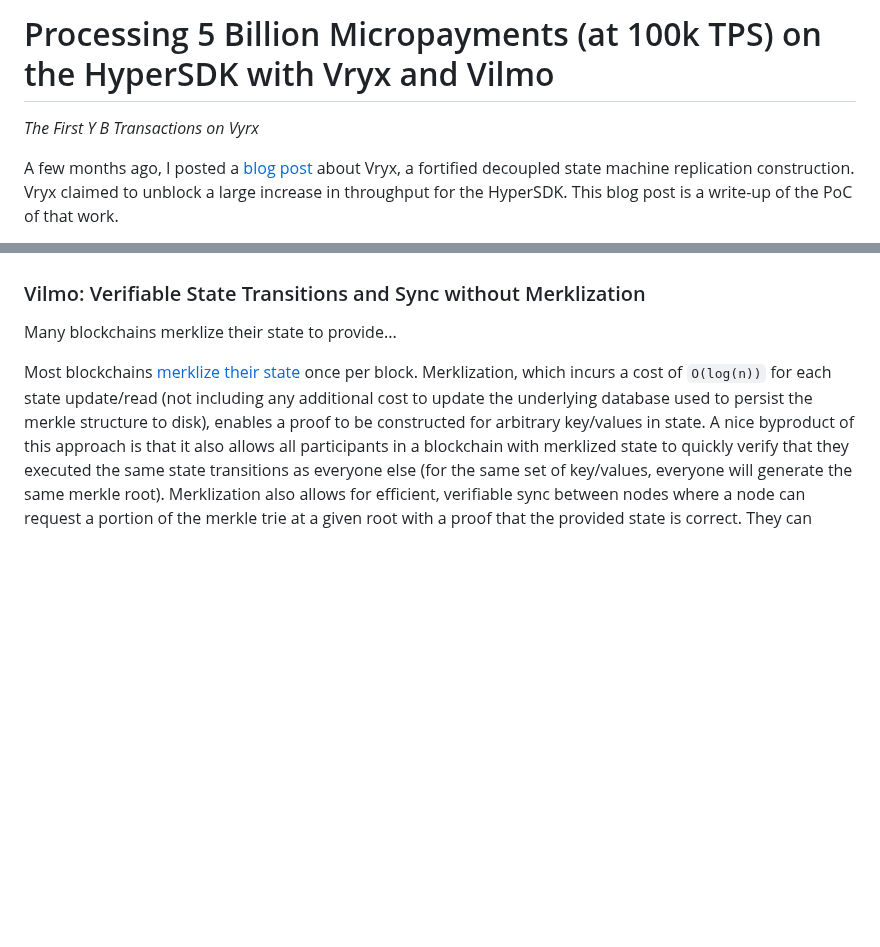
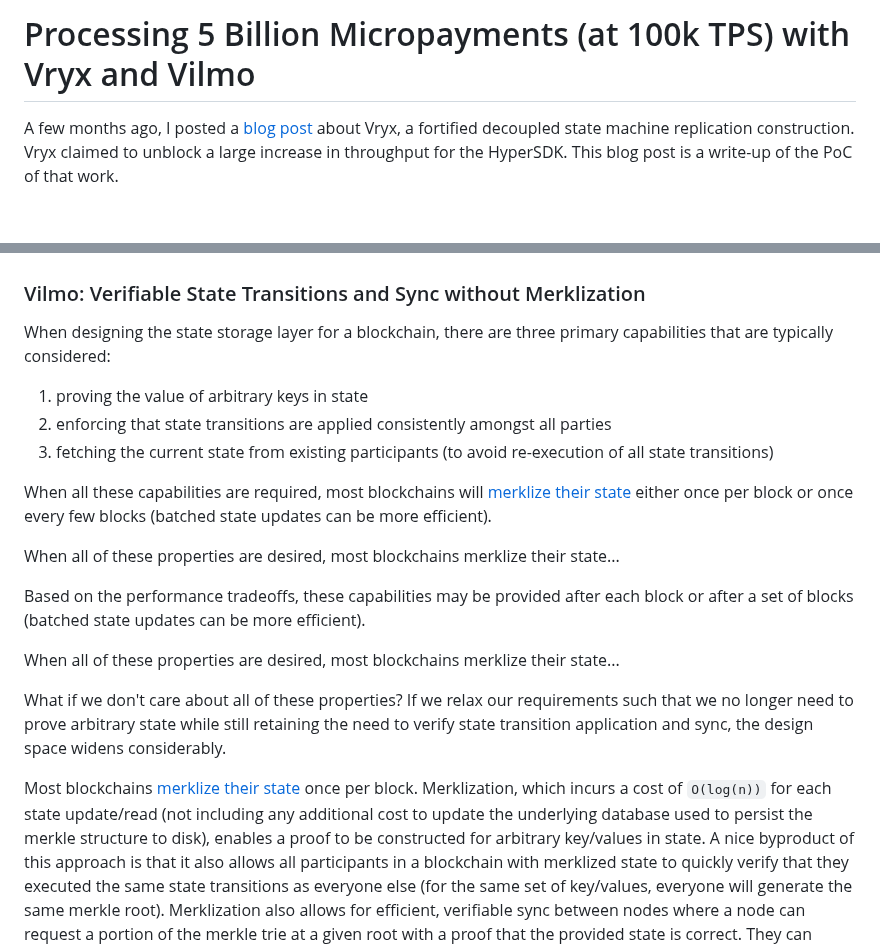
Before and after one commit to patrick-ogrady/website, a Markdown page: hackmd/vryx-poc.md, 2 parts joined by grey strips. Drawn GitHub-style; blank space fills up the shorter version.

Commit message:
three capabilities

```diff
--- a/hackmd/vryx-poc.md
+++ b/hackmd/vryx-poc.md
@@ -1,6 +1,4 @@
-# Processing 5 Billion Micropayments (at 100k TPS) on the HyperSDK with Vryx and Vilmo
-
-_The First Y B Transactions on Vyrx_
+# Processing 5 Billion Micropayments (at 100k TPS) with Vryx and Vilmo
 
 A few months ago, I posted a [blog post](https://hackmd.io/@patrickogrady/rys8mdl5p) about Vryx, a fortified decoupled state machine replication construction. Vryx claimed to unblock
 a large increase in throughput for the HyperSDK. This blog post is a write-up of the PoC of that work.
@@ -91,7 +89,23 @@ at "steady state" indefinitely because they clean up after themselves.
 
 ### Vilmo: Verifiable State Transitions and Sync without Merklization
 
-Many blockchains merklize their state to provide...
+When designing the state storage layer for a blockchain, there are three primary capabilities that are typically considered:
+
+1) proving the value of arbitrary keys in state
+2) enforcing that state transitions are applied consistently amongst all parties
+3) fetching the current state from existing participants (to avoid re-execution of all state transitions)
+
+When all these capabilities are required, most blockchains will [merklize their state](https://ethereum.org/en/developers/docs/data-structures-and-encoding/patricia-merkle-trie/) either once per block or once every few blocks (batched state updates can be more efficient).
+
+When all of these properties are desired, most blockchains merklize their state...
+
+
+
+Based on the performance tradeoffs, these capabilities may be provided after each block or after a set of blocks (batched state updates can be more efficient).
+
+When all of these properties are desired, most blockchains merklize their state...
+
+What if we don't care about all of these properties? If we relax our requirements such that we no longer need to prove arbitrary state while still retaining the need to verify state transition application and sync, the design space widens considerably.
 
 Most blockchains [merklize their state](https://ethereum.org/en/developers/docs/data-structures-and-encoding/patricia-merkle-trie/) once per block. Merklization, which incurs a cost of `O(log(n))` for each state update/read (not including any additional cost to update the underlying database used to persist the merkle structure to disk), enables a proof to be constructed for arbitrary key/values in state. A nice byproduct of this approach is that it also allows all participants in a blockchain with merklized state to quickly verify that they executed the same state transitions as everyone else (for the same set of key/values, everyone will generate the same merkle root). Merklization also allows for efficient, verifiable sync between nodes where a node can request a portion of the merkle trie at a given root with a proof that the provided state is correct. They can repeat this process until they have fetched all state (this can even be done [on-the-fly as roots are updated](https://github.com/ava-labs/avalanchego/blob/7975cb723fa17d909017db6578252642ba796a62/x/merkledb/README.md?plain=1#L194) with some clever tricks).
 
```
